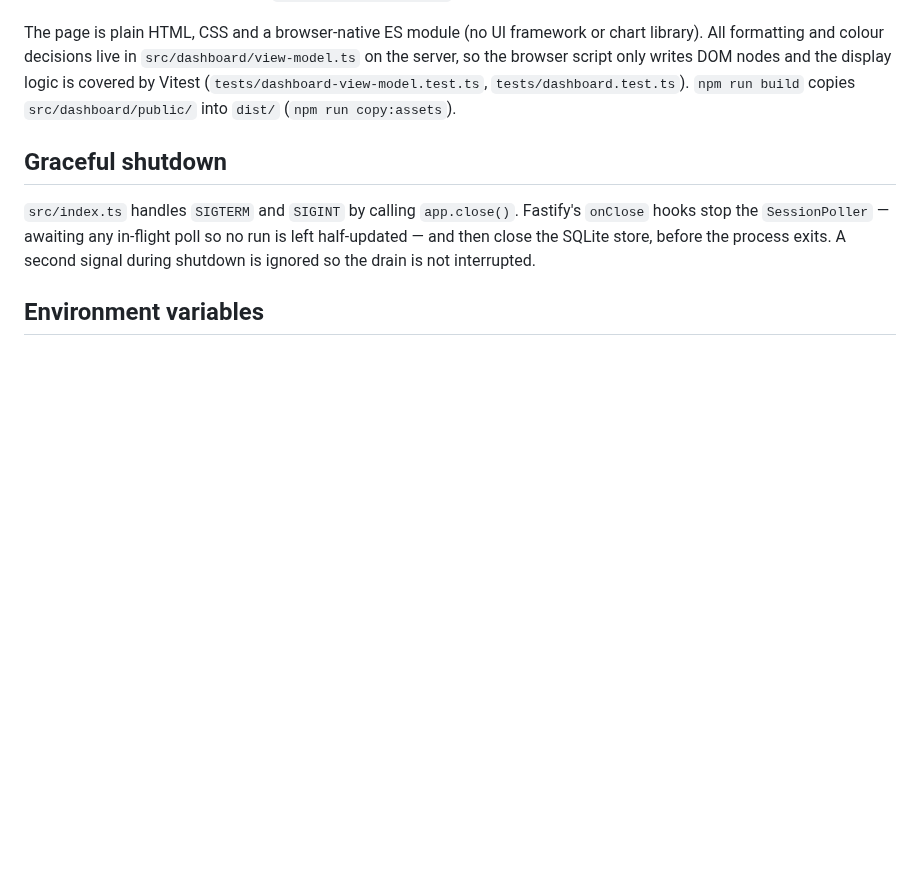
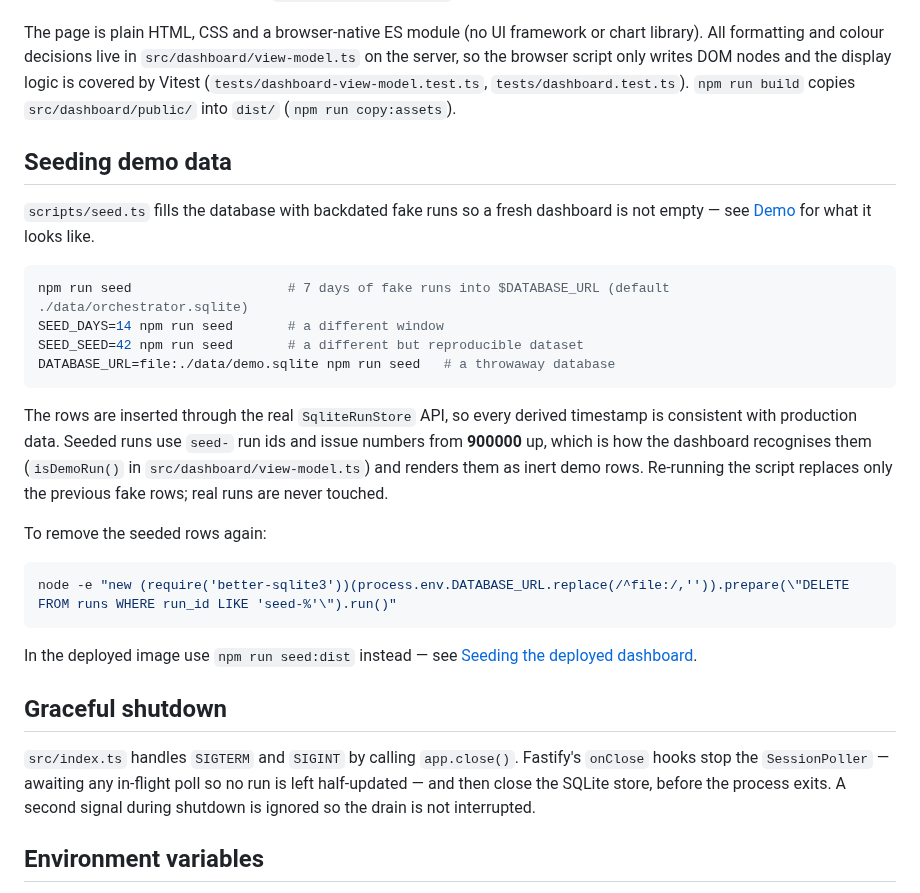
Before and after one commit to ikeike443/a-sample-coding-agent, a Markdown page: README.md, the part around one of its changes. Drawn GitHub-style; blank space fills up the shorter version.

````diff
--- a/README.md
+++ b/README.md
@@ -310,6 +327,33 @@ script only writes DOM nodes and the display logic is covered by Vitest
 (`tests/dashboard-view-model.test.ts`, `tests/dashboard.test.ts`). `npm run build` copies
 `src/dashboard/public/` into `dist/` (`npm run copy:assets`).
 
+## Seeding demo data
+
+`scripts/seed.ts` fills the database with backdated fake runs so a fresh dashboard is not empty —
+see [Demo](#demo) for what it looks like.
+
+```bash
+npm run seed                    # 7 days of fake runs into $DATABASE_URL (default ./data/orchestrator.sqlite)
+SEED_DAYS=14 npm run seed       # a different window
+SEED_SEED=42 npm run seed       # a different but reproducible dataset
+DATABASE_URL=file:./data/demo.sqlite npm run seed   # a throwaway database
+```
+
+The rows are inserted through the real `SqliteRunStore` API, so every derived timestamp is
+consistent with production data. Seeded runs use `seed-` run ids and issue numbers from **900000**
+up, which is how the dashboard recognises them (`isDemoRun()` in `src/dashboard/view-model.ts`) and
+renders them as inert demo rows. Re-running the script replaces only the previous fake rows; real
+runs are never touched.
+
+To remove the seeded rows again:
+
+```bash
+node -e "new (require('better-sqlite3'))(process.env.DATABASE_URL.replace(/^file:/,'')).prepare(\"DELETE FROM runs WHERE run_id LIKE 'seed-%'\").run()"
+```
+
+In the deployed image use `npm run seed:dist` instead — see
+[Seeding the deployed dashboard](#seeding-the-deployed-dashboard).
+
 ## Graceful shutdown
 
 `src/index.ts` handles `SIGTERM` and `SIGINT` by calling `app.close()`. Fastify's `onClose` hooks
````
Also changed, not shown: other parts of README.md (+21 -4 lines), docs/dashboard-demo.png (added), 5 other files.
